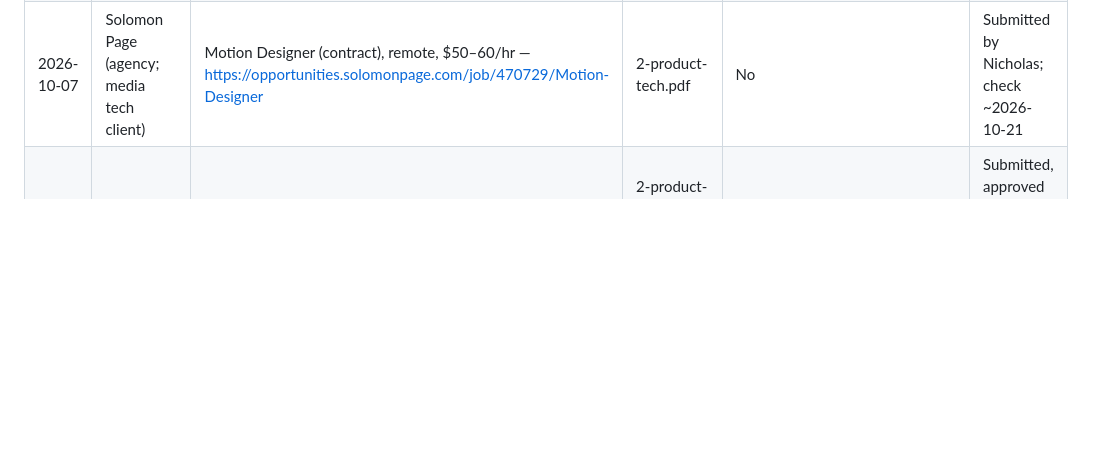
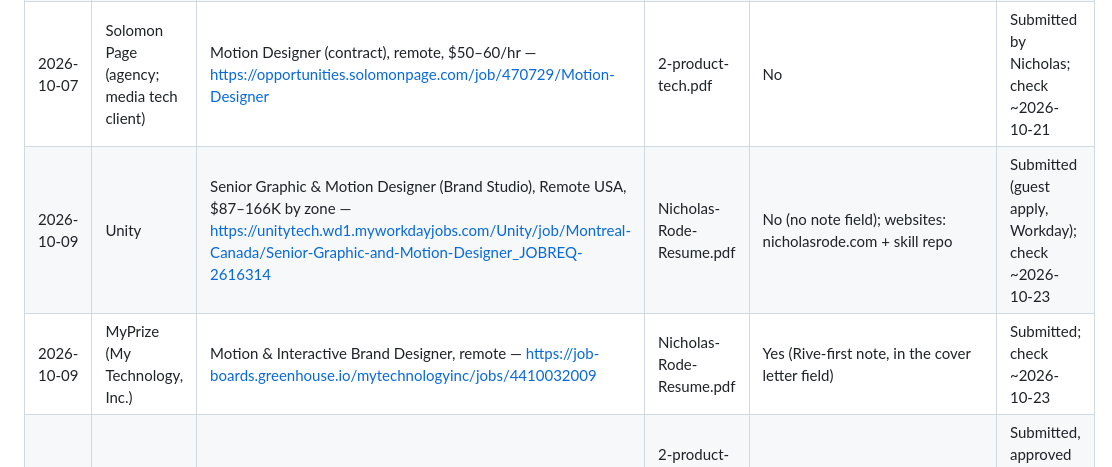
Before and after one commit to swicknick/portfolio-redesign, a Markdown page: career/applications.md, the part around the change. Rendered like a GitHub page; blank space fills up the shorter version.

Commit message:
Applications: Unity and MyPrize submitted
Co-Authored-By: Claude Opus 5.5 <noreply@anthropic.com>

```diff
--- a/career/applications.md
+++ b/career/applications.md
@@ -28,6 +28,8 @@ Status: **open** means verified open on the company's own board that day.
 | 2026-10-07 | Baseten | Motion Designer (Brand Team), remote, $190–240K — https://jobs.ashbyhq.com/baseten/2ae59494-97a5-4344-ae34-ffa3fab364be | 2-product-tech.pdf | No (form has no note field) | Submitted; check ~2026-10-21 |
 | 2026-10-07 | Fieldguide | Senior Motion Designer, remote US, $140–170K — https://jobs.ashbyhq.com/fieldguide/ecc56a99-87fb-48f4-bcbb-491c79b783f0 | 2-product-tech.pdf | Yes, `career/notes/fieldguide.pdf` | Submitted; check ~2026-10-21 |
 | 2026-10-07 | Solomon Page (agency; media tech client) | Motion Designer (contract), remote, $50–60/hr — https://opportunities.solomonpage.com/job/470729/Motion-Designer | 2-product-tech.pdf | No | Submitted by Nicholas; check ~2026-10-21 |
+| 2026-10-09 | Unity | Senior Graphic & Motion Designer (Brand Studio), Remote USA, $87–166K by zone — https://unitytech.wd1.myworkdayjobs.com/Unity/job/Montreal-Canada/Senior-Graphic-and-Motion-Designer_JOBREQ-2616314 | Nicholas-Rode-Resume.pdf | No (no note field); websites: nicholasrode.com + skill repo | Submitted (guest apply, Workday); check ~2026-10-23 |
+| 2026-10-09 | MyPrize (My Technology, Inc.) | Motion & Interactive Brand Designer, remote — https://job-boards.greenhouse.io/mytechnologyinc/jobs/4410032009 | Nicholas-Rode-Resume.pdf | Yes (Rive-first note, in the cover letter field) | Submitted; check ~2026-10-23 |
 | 2026-10-07 | Instrument (Portland) | General Application, Motion Designer (contract), remote US, $60–105/hr — https://jobs.lever.co/instrument/f81bfe66-3833-4028-af91-c4b1becebd2d | 2-product-tech.pdf (with Lighthouse 40→99) | No (form questions only; rate given as $70–85/hr target) | Submitted, approved by Nicholas; check ~2026-10-21 |
 
 ## Handoff for the browser session (2026-10-07)
```
